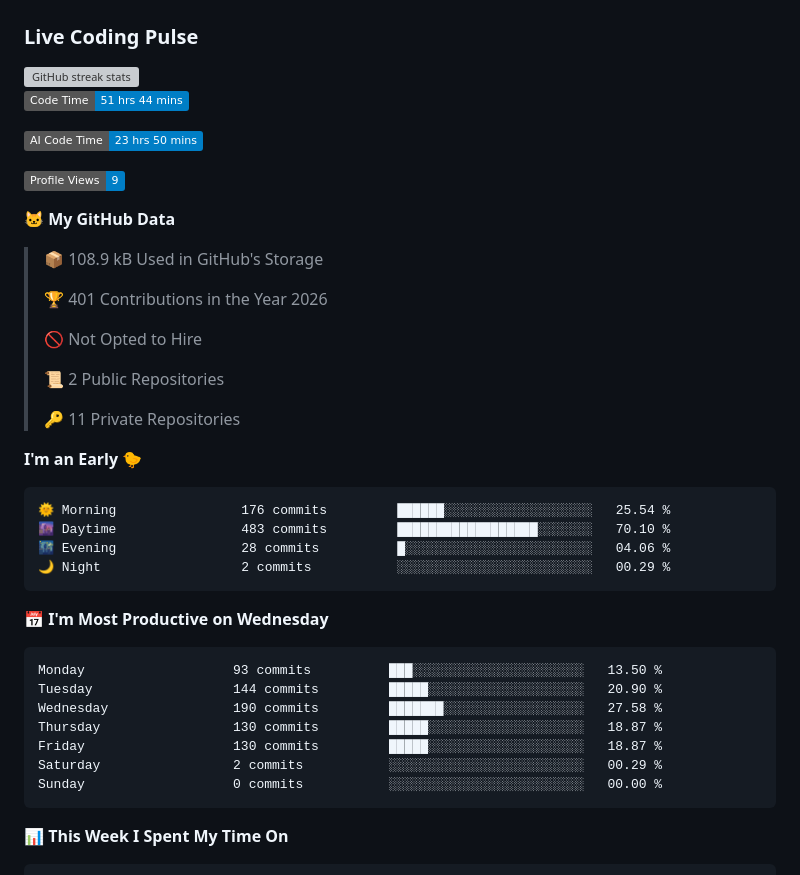
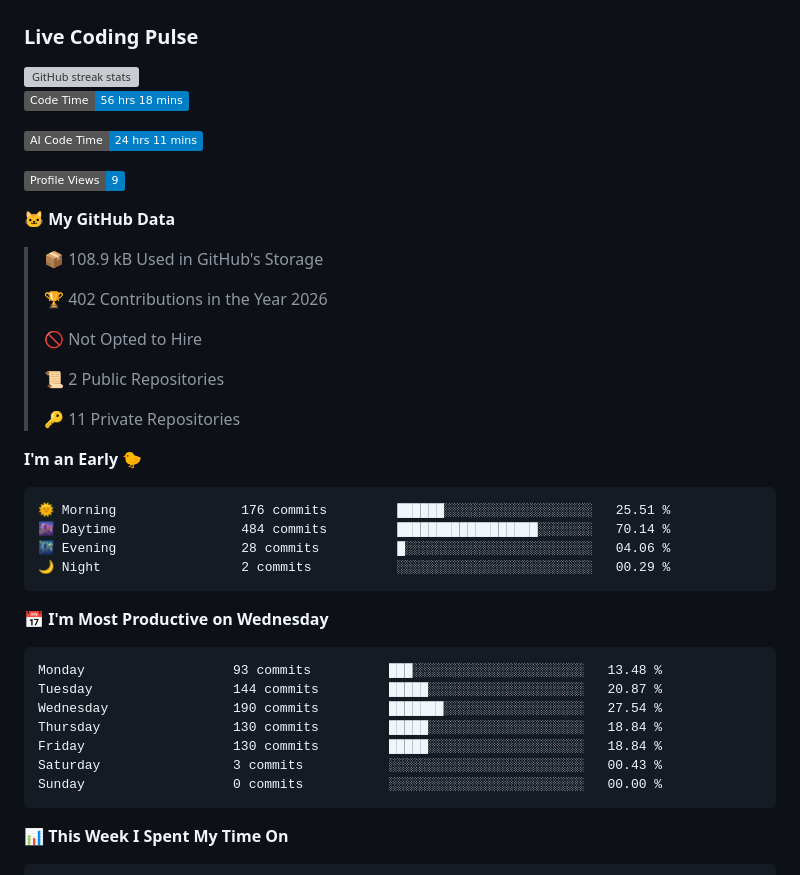
Before and after one commit to ellie-scott/ellie-scott, a Markdown page: README.md, the part around one of its changes. Drawn GitHub-style; badges without logos; grey boxes are pictures that could not be loaded.

Commit message:
Updated with Dev Metrics

````diff
--- a/README.md
+++ b/README.md
@@ -59,9 +59,9 @@ Software developer focused on agentic AI, MCP integration, and building pragmati
 </p>
 
 <!--START_SECTION:waka-->
-![Code Time](http://img.shields.io/badge/Code%20Time-51%20hrs%2044%20mins-blue?style=flat)
+![Code Time](http://img.shields.io/badge/Code%20Time-56%20hrs%2018%20mins-blue?style=flat)
 
-![AI Code Time](http://img.shields.io/badge/AI%20Code%20Time-23%20hrs%2050%20mins-blue?style=flat)
+![AI Code Time](http://img.shields.io/badge/AI%20Code%20Time-24%20hrs%2011%20mins-blue?style=flat)
 
 ![Profile Views](http://img.shields.io/badge/Profile%20Views-9-blue?style=flat)
 
@@ -69,7 +69,7 @@ Software developer focused on agentic AI, MCP integration, and building pragmati
 
 > 📦 108.9 kB Used in GitHub's Storage
  >
-> 🏆 401 Contributions in the Year 2026
+> 🏆 402 Contributions in the Year 2026
  >
 > 🚫 Not Opted to Hire
  >
@@ -80,20 +80,20 @@ Software developer focused on agentic AI, MCP integration, and building pragmati
 **I'm an Early 🐤**
 
 ```text
-🌞 Morning                176 commits         ██████░░░░░░░░░░░░░░░░░░░   25.54 %
-🌆 Daytime                483 commits         ██████████████████░░░░░░░   70.10 %
+🌞 Morning                176 commits         ██████░░░░░░░░░░░░░░░░░░░   25.51 %
+🌆 Daytime                484 commits         ██████████████████░░░░░░░   70.14 %
 🌃 Evening                28 commits          █░░░░░░░░░░░░░░░░░░░░░░░░   04.06 %
 🌙 Night                  2 commits           ░░░░░░░░░░░░░░░░░░░░░░░░░   00.29 %
 ```
 📅 **I'm Most Productive on Wednesday**
 
 ```text
-Monday                   93 commits          ███░░░░░░░░░░░░░░░░░░░░░░   13.50 %
-Tuesday                  144 commits         █████░░░░░░░░░░░░░░░░░░░░   20.90 %
-Wednesday                190 commits         ███████░░░░░░░░░░░░░░░░░░   27.58 %
-Thursday                 130 commits         █████░░░░░░░░░░░░░░░░░░░░   18.87 %
-Friday                   130 commits         █████░░░░░░░░░░░░░░░░░░░░   18.87 %
-Saturday                 2 commits           ░░░░░░░░░░░░░░░░░░░░░░░░░   00.29 %
+Monday                   93 commits          ███░░░░░░░░░░░░░░░░░░░░░░   13.48 %
+Tuesday                  144 commits         █████░░░░░░░░░░░░░░░░░░░░   20.87 %
+Wednesday                190 commits         ███████░░░░░░░░░░░░░░░░░░   27.54 %
+Thursday                 130 commits         █████░░░░░░░░░░░░░░░░░░░░   18.84 %
+Friday                   130 commits         █████░░░░░░░░░░░░░░░░░░░░   18.84 %
+Saturday                 3 commits           ░░░░░░░░░░░░░░░░░░░░░░░░░   00.43 %
 Sunday                   0 commits           ░░░░░░░░░░░░░░░░░░░░░░░░░   00.00 %
 ```
 
````
Also changed, not shown: other parts of README.md (+1 -1 lines), assets/bar_graph.png.
